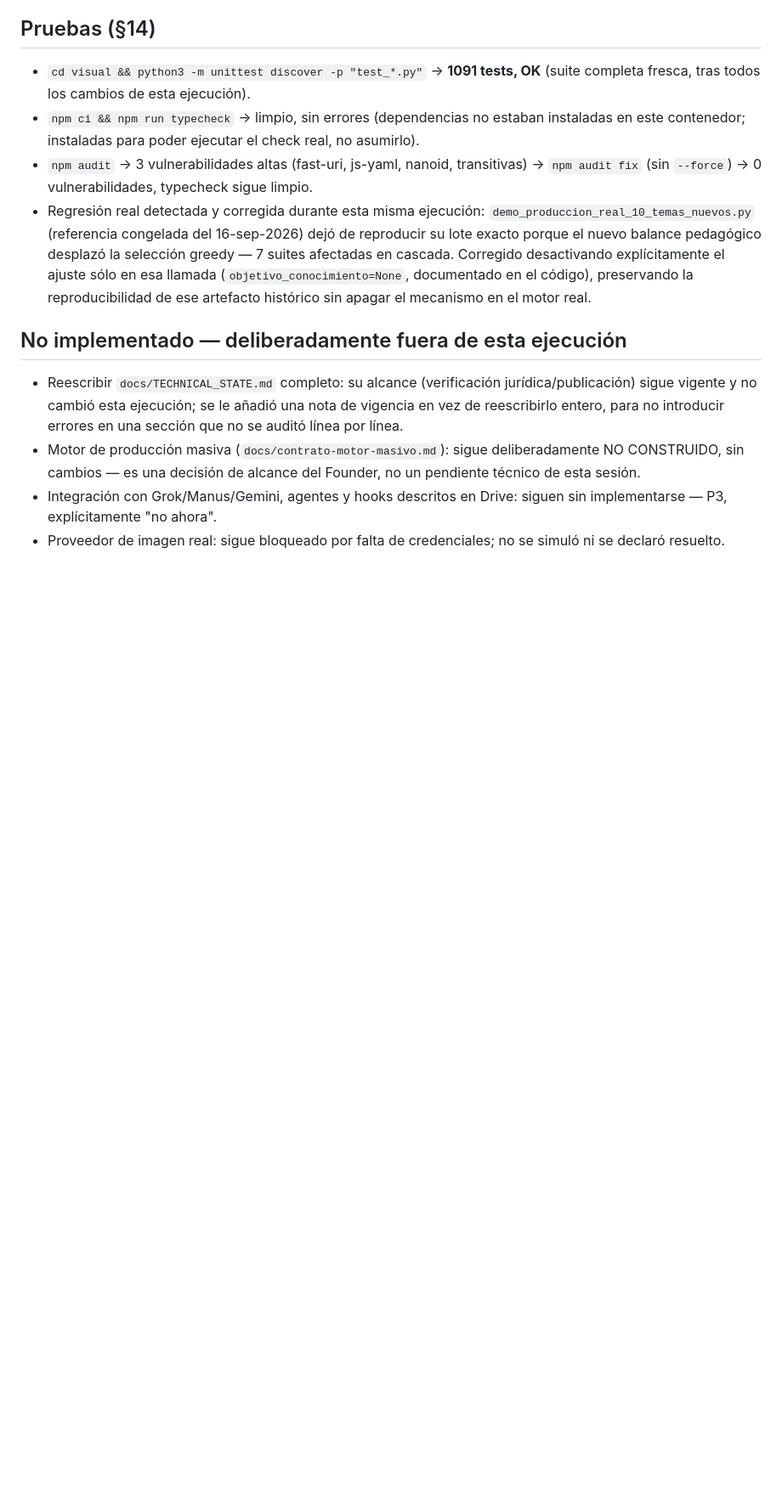
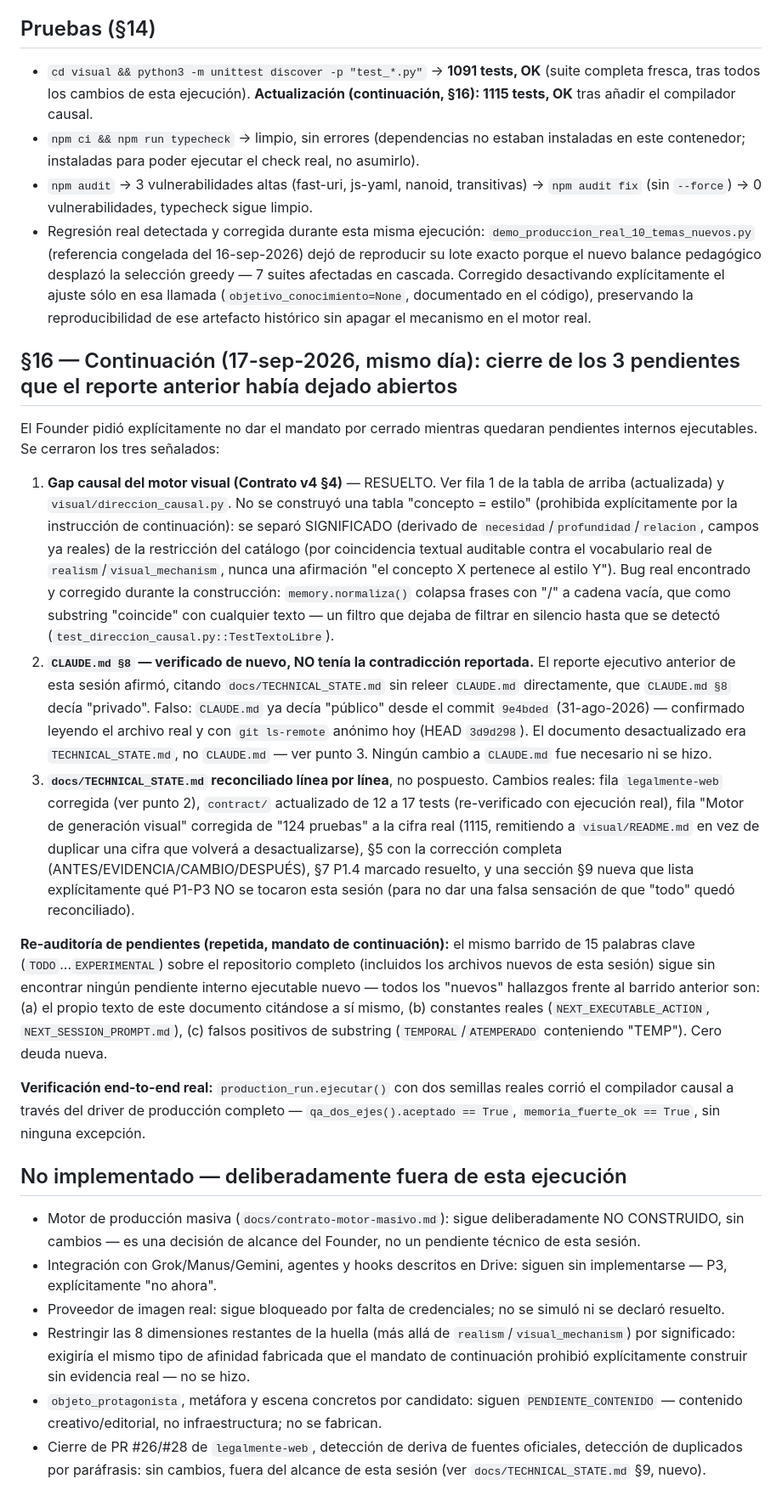
Before and after one commit to contratoslegales848-design/Psyche-creation, a Markdown page: docs/mandato-maestro-cierre-2026-09-17.md, the part around one of its changes. Shown at 85% size. Rendered like a GitHub page; blank space fills up the shorter version.

Commit message:
docs: cerrar los 3 pendientes del cierre anterior (§16) en mandato-maestro-cierre-2026-09-17.md
Actualiza la tabla Drive↔código (fila 1: gap causal RESUELTO; fila 4:
corrige la afirmación errónea sobre CLAUDE.md §8) y el mapa de estado.
Nueva sección §16 documentando el cierre de continuación: compilador
causal construido y wireado, verificación de que CLAUDE.md nunca tuvo la
contradicción reportada (el documento desactualizado era
TECHNICAL_STATE.md), y la reconciliación de ese documento. Re-auditoría de
pendientes repetida: cero deuda nueva.

Co-Authored-By: Claude Sonnet 5 <noreply@anthropic.com>
Claude-Session: https://claude.ai/code/session_01UbkDzZA9aFNJz4oj9ayBCY

```diff
--- a/docs/mandato-maestro-cierre-2026-09-17.md
+++ b/docs/mandato-maestro-cierre-2026-09-17.md
@@ -92,7 +93,8 @@ exactamente la señal que el balance pedagógico ahora contrapesa).
 
 - `cd visual && python3 -m unittest discover -p "test_*.py"` → **1091
   tests, OK** (suite completa fresca, tras todos los cambios de esta
-  ejecución).
+  ejecución). **Actualización (continuación, §16): 1115 tests, OK** tras
+  añadir el compilador causal.
 - `npm ci && npm run typecheck` → limpio, sin errores (dependencias no
   estaban instaladas en este contenedor; instaladas para poder ejecutar
   el check real, no asumirlo).
@@ -108,12 +110,59 @@ exactamente la señal que el balance pedagógico ahora contrapesa).
   preservando la reproducibilidad de ese artefacto histórico sin apagar
   el mecanismo en el motor real.
 
+## §16 — Continuación (17-sep-2026, mismo día): cierre de los 3 pendientes que el reporte anterior había dejado abiertos
+
+El Founder pidió explícitamente no dar el mandato por cerrado mientras
+quedaran pendientes internos ejecutables. Se cerraron los tres señalados:
+
+1. **Gap causal del motor visual (Contrato v4 §4)** — RESUELTO. Ver fila 1
+   de la tabla de arriba (actualizada) y `visual/direccion_causal.py`. No
+   se construyó una tabla "concepto = estilo" (prohibida explícitamente
+   por la instrucción de continuación): se separó SIGNIFICADO (derivado de
+   `necesidad`/`profundidad`/`relacion`, campos ya reales) de la
+   restricción del catálogo (por coincidencia textual auditable contra el
+   vocabulario real de `realism`/`visual_mechanism`, nunca una afirmación
+   "el concepto X pertenece al estilo Y"). Bug real encontrado y corregido
+   durante la construcción: `memory.normaliza()` colapsa frases con "/" a
+   cadena vacía, que como substring "coincide" con cualquier texto — un
+   filtro que dejaba de filtrar en silencio hasta que se detectó
+   (`test_direccion_causal.py::TestTextoLibre`).
+2. **`CLAUDE.md §8` — verificado de nuevo, NO tenía la contradicción
+   reportada.** El reporte ejecutivo anterior de esta sesión afirmó,
+   citando `docs/TECHNICAL_STATE.md` sin releer `CLAUDE.md` directamente,
+   que `CLAUDE.md §8` decía "privado". Falso: `CLAUDE.md` ya decía
+   "público" desde el commit `9e4bded` (31-ago-2026) — confirmado leyendo
+   el archivo real y con `git ls-remote` anónimo hoy (HEAD `3d9d298`). El
+   documento desactualizado era `TECHNICAL_STATE.md`, no `CLAUDE.md` — ver
+   punto 3. Ningún cambio a `CLAUDE.md` fue necesario ni se hizo.
+3. **`docs/TECHNICAL_STATE.md` reconciliado línea por línea**, no
+   pospuesto. Cambios reales: fila `legalmente-web` corregida (ver punto
+   2), `contract/` actualizado de 12 a 17 tests (re-verificado con
+   ejecución real), fila "Motor de generación visual" corregida de "124
+   pruebas" a la cifra real (1115, remitiendo a `visual/README.md` en vez
+   de duplicar una cifra que volverá a desactualizarse), §5 con la
+   corrección completa (ANTES/EVIDENCIA/CAMBIO/DESPUÉS), §7 P1.4 marcado
+   resuelto, y una sección §9 nueva que lista explícitamente qué P1-P3 NO
+   se tocaron esta sesión (para no dar una falsa sensación de que "todo"
+   quedó reconciliado).
+
+**Re-auditoría de pendientes (repetida, mandato de continuación):** el
+mismo barrido de 15 palabras clave (`TODO`...`EXPERIMENTAL`) sobre el
+repositorio completo (incluidos los archivos nuevos de esta sesión) sigue
+sin encontrar ningún pendiente interno ejecutable nuevo — todos los
+"nuevos" hallazgos frente al barrido anterior son: (a) el propio texto de
+este documento citándose a sí mismo, (b) constantes reales
+(`NEXT_EXECUTABLE_ACTION`, `NEXT_SESSION_PROMPT.md`), (c) falsos positivos
+de substring (`TEMPORAL`/`ATEMPERADO` conteniendo "TEMP"). Cero deuda
+nueva.
+
+**Verificación end-to-end real:** `production_run.ejecutar()` con dos
+semillas reales corrió el compilador causal a través del driver de
+producción completo — `qa_dos_ejes().aceptado == True`,
+`memoria_fuerte_ok == True`, sin ninguna excepción.
+
 ## No implementado — deliberadamente fuera de esta ejecución
 
-- Reescribir `docs/TECHNICAL_STATE.md` completo: su alcance (verificación
-  jurídica/publicación) sigue vigente y no cambió esta ejecución; se le
-  añadió una nota de vigencia en vez de reescribirlo entero, para no
-  introducir errores en una sección que no se auditó línea por línea.
 - Motor de producción masiva (`docs/contrato-motor-masivo.md`): sigue
   deliberadamente NO CONSTRUIDO, sin cambios — es una decisión de alcance
   del Founder, no un pendiente técnico de esta sesión.
@@ -121,3 +170,13 @@ exactamente la señal que el balance pedagógico ahora contrapesa).
   siguen sin implementarse — P3, explícitamente "no ahora".
 - Proveedor de imagen real: sigue bloqueado por falta de credenciales; no
   se simuló ni se declaró resuelto.
+- Restringir las 8 dimensiones restantes de la huella (más allá de
+  `realism`/`visual_mechanism`) por significado: exigiría el mismo tipo de
+  afinidad fabricada que el mandato de continuación prohibió
+  explícitamente construir sin evidencia real — no se hizo.
+- `objeto_protagonista`, metáfora y escena concretos por candidato: siguen
+  `PENDIENTE_CONTENIDO` — contenido creativo/editorial, no infraestructura;
+  no se fabrican.
+- Cierre de PR #26/#28 de `legalmente-web`, detección de deriva de fuentes
+  oficiales, detección de duplicados por paráfrasis: sin cambios, fuera del
+  alcance de esta sesión (ver `docs/TECHNICAL_STATE.md` §9, nuevo).
```
Also changed, not shown: other parts of docs/mandato-maestro-cierre-2026-09-17.md (+5 -4 lines).
